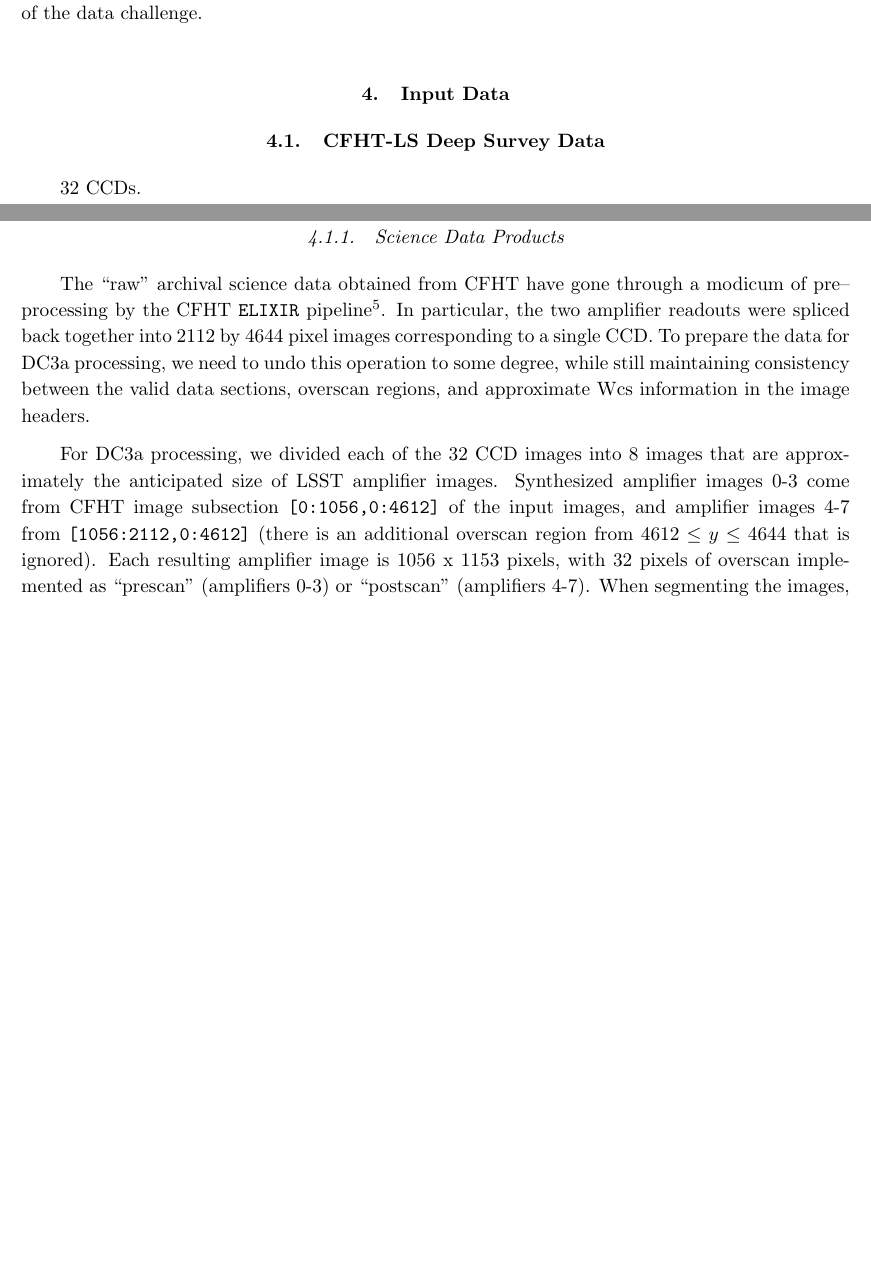
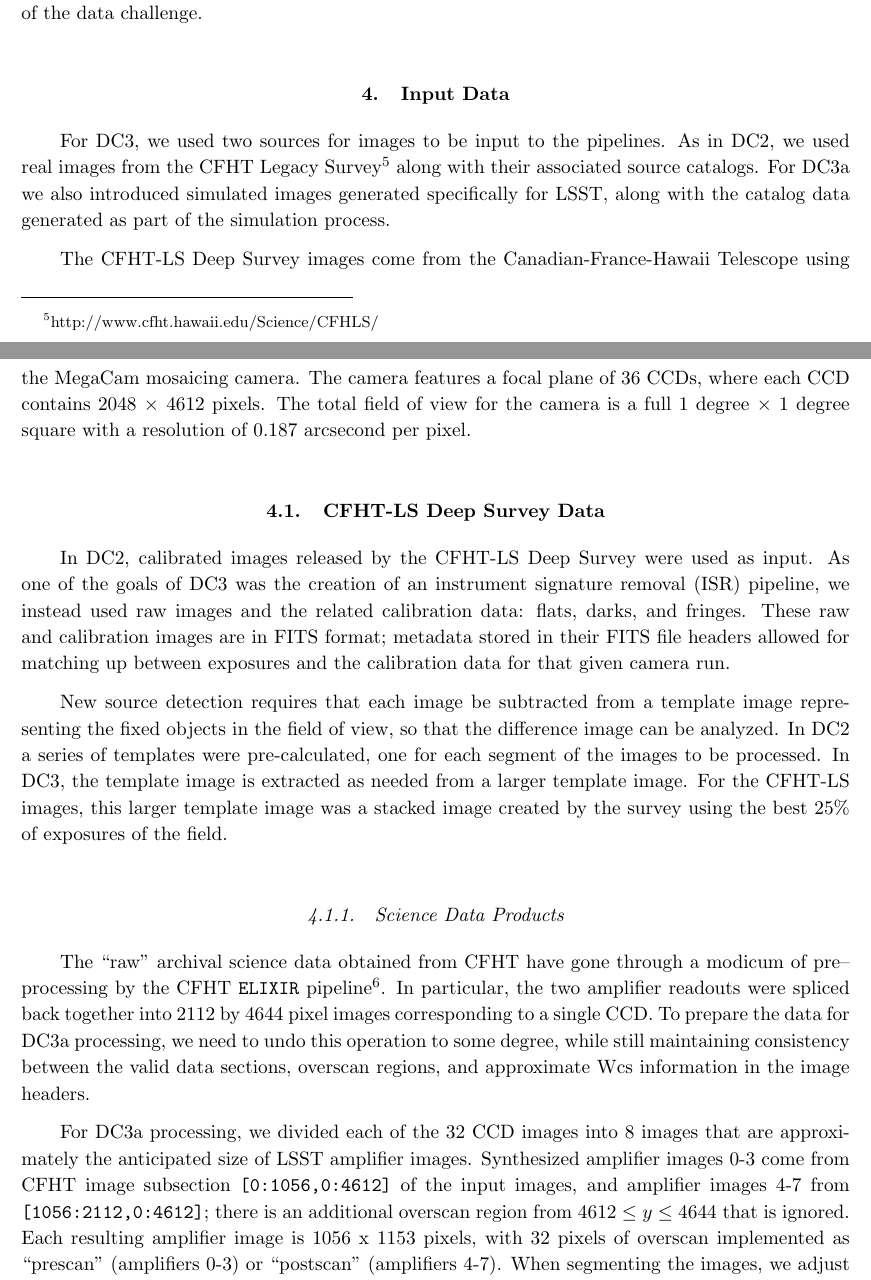
Before and after one commit to lsst/LDM-17, a LaTeX paper (main.tex, which reads inputdata.tex): two parts of pages 17 and 18 of 72, joined at a grey line, cut so that both start at the same text, the shorter picture padded with empty space. Compiled offline with pdfLaTeX.

Commit message:
more input data

```diff
--- a/inputdata.tex
+++ b/inputdata.tex
@@ -2,14 +2,45 @@
 
 \section{Input Data}
 
+For DC3, we used two sources for images to be input to the pipelines.
+As in DC2, we used real images from the CFHT Legacy
+Survey\footnote{http://www.cfht.hawaii.edu/Science/CFHLS/} along
+with their associated source catalogs. For DC3a we also introduced
+simulated images generated specifically for LSST, along with the
+catalog data generated as part of the simulation process.
+
+The CFHT-LS Deep Survey images come from the Canadian-France-Hawaii
+Telescope  using the MegaCam mosaicing camera. The camera
+features a focal plane of 36 CCDs, where each CCD contains 2048
+$\times$ 4612 pixels. The total field of view for the camera is
+a full 1 degree $\times$ 1 degree square with a resolution of 0.187
+arcsecond per pixel.
+
 
 \subsection{CFHT-LS Deep Survey Data}
 
-32 CCDs.
+In DC2, calibrated images released by the CFHT-LS Deep Survey were used as
+input. As one of the goals of DC3 was the creation of an instrument signature
+removal (ISR) pipeline, we instead used raw images and the related
+calibration data: flats, darks, and fringes. These raw and calibration
+images are in FITS format; metadata stored in their FITS file
+headers allowed for matching up between exposures and the calibration
+data for that given camera run.
+
+New source detection requires that each image be subtracted from a
+template image representing the fixed objects in the field of view,
+so that the difference image can be analyzed. In DC2 a series of
+templates were pre-calculated, one for each segment of the images to
+be processed. In DC3, the template image is extracted as needed
+from a larger template image. For the CFHT-LS images, this larger
+template image was a stacked image created by the survey using
+the best 25\% of exposures of the field.
+
+
 
 \subsubsection{Science Data Products}
 
-The ``raw'' archival science data obtained from CFHT have  gone through
+The ``raw'' archival science data obtained from CFHT have gone through
 a modicum of pre--processing by the CFHT {\tt ELIXIR}
 pipeline\footnote{\url{http://cfht.hawaii.edu/Instruments/Imaging/MegaPrime/rawdata.html}}.
 In particular, the two amplifier readouts were spliced back together
```
Also changed, not shown: inputdata.tex (21 more changed lines).
